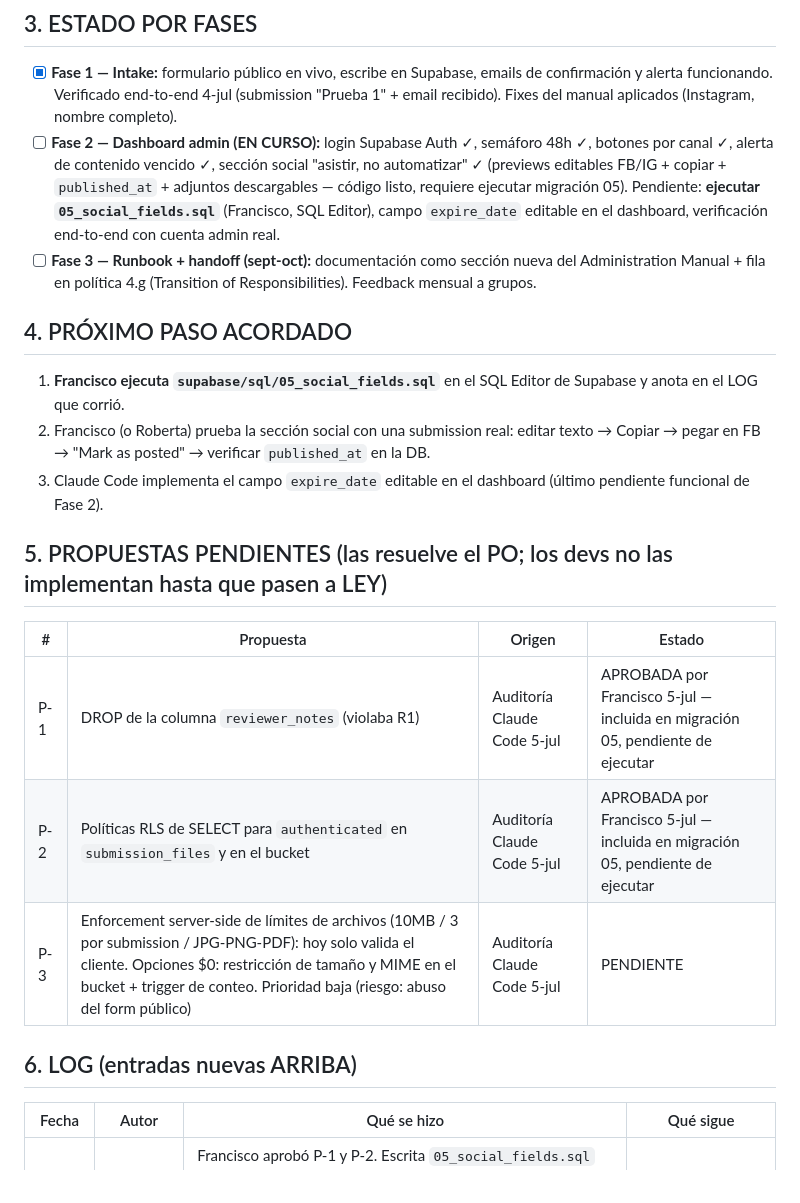
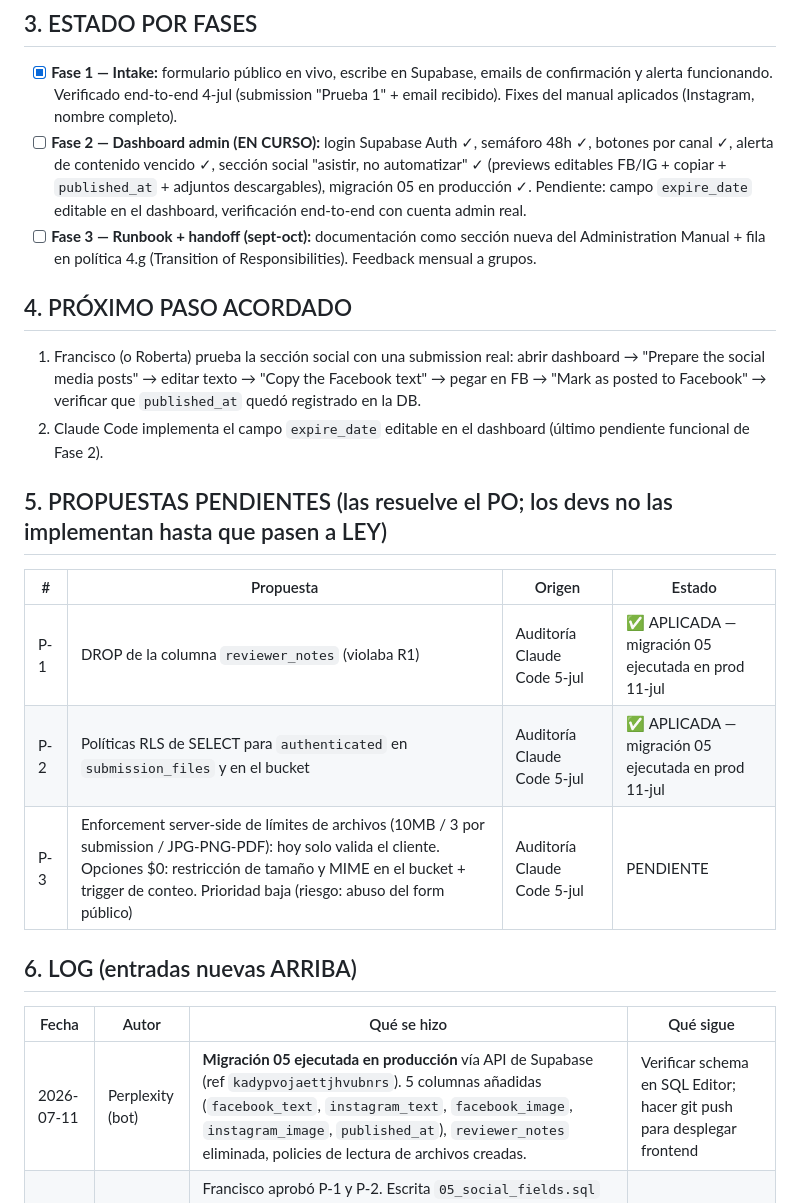
Before and after one commit to adminodac/internal-portal, a Markdown page: docs/STATUS.md, the part around the change. Drawn GitHub-style.

Commit message:
docs: log migración 05 aplicada en prod (Perplexity bot, 11-jul)
reviewer_notes eliminada, columnas sociales y RLS de archivos
activos en producción. P-1 y P-2 cerradas. Fase 2 casi completa.

Co-Authored-By: Claude Sonnet 4-6 <noreply@anthropic.com>

```diff
--- a/docs/STATUS.md
+++ b/docs/STATUS.md
@@ -123,24 +123,24 @@ El código del dashboard ya está escrito contra estos nombres, con guardas (`'c
 
 ## 3. ESTADO POR FASES
 - [x] **Fase 1 — Intake:** formulario público en vivo, escribe en Supabase, emails de confirmación y alerta funcionando. Verificado end-to-end 4-jul (submission "Prueba 1" + email recibido). Fixes del manual aplicados (Instagram, nombre completo).
-- [ ] **Fase 2 — Dashboard admin (EN CURSO):** login Supabase Auth ✓, semáforo 48h ✓, botones por canal ✓, alerta de contenido vencido ✓, sección social "asistir, no automatizar" ✓ (previews editables FB/IG + copiar + `published_at` + adjuntos descargables — código listo, requiere ejecutar migración 05). Pendiente: **ejecutar `05_social_fields.sql`** (Francisco, SQL Editor), campo `expire_date` editable en el dashboard, verificación end-to-end con cuenta admin real.
+- [ ] **Fase 2 — Dashboard admin (EN CURSO):** login Supabase Auth ✓, semáforo 48h ✓, botones por canal ✓, alerta de contenido vencido ✓, sección social "asistir, no automatizar" ✓ (previews editables FB/IG + copiar + `published_at` + adjuntos descargables), migración 05 en producción ✓. Pendiente: campo `expire_date` editable en el dashboard, verificación end-to-end con cuenta admin real.
 - [ ] **Fase 3 — Runbook + handoff (sept-oct):** documentación como sección nueva del Administration Manual + fila en política 4.g (Transition of Responsibilities). Feedback mensual a grupos.
 
 ## 4. PRÓXIMO PASO ACORDADO
-1. **Francisco ejecuta `supabase/sql/05_social_fields.sql`** en el SQL Editor de Supabase y anota en el LOG que corrió.
-2. Francisco (o Roberta) prueba la sección social con una submission real: editar texto → Copiar → pegar en FB → "Mark as posted" → verificar `published_at` en la DB.
-3. Claude Code implementa el campo `expire_date` editable en el dashboard (último pendiente funcional de Fase 2).
+1. Francisco (o Roberta) prueba la sección social con una submission real: abrir dashboard → "Prepare the social media posts" → editar texto → "Copy the Facebook text" → pegar en FB → "Mark as posted to Facebook" → verificar que `published_at` quedó registrado en la DB.
+2. Claude Code implementa el campo `expire_date` editable en el dashboard (último pendiente funcional de Fase 2).
 
 ## 5. PROPUESTAS PENDIENTES (las resuelve el PO; los devs no las implementan hasta que pasen a LEY)
 | # | Propuesta | Origen | Estado |
 |---|---|---|---|
-| P-1 | DROP de la columna `reviewer_notes` (violaba R1) | Auditoría Claude Code 5-jul | APROBADA por Francisco 5-jul — incluida en migración 05, pendiente de ejecutar |
-| P-2 | Políticas RLS de SELECT para `authenticated` en `submission_files` y en el bucket | Auditoría Claude Code 5-jul | APROBADA por Francisco 5-jul — incluida en migración 05, pendiente de ejecutar |
+| P-1 | DROP de la columna `reviewer_notes` (violaba R1) | Auditoría Claude Code 5-jul | ✅ APLICADA — migración 05 ejecutada en prod 11-jul |
+| P-2 | Políticas RLS de SELECT para `authenticated` en `submission_files` y en el bucket | Auditoría Claude Code 5-jul | ✅ APLICADA — migración 05 ejecutada en prod 11-jul |
 | P-3 | Enforcement server-side de límites de archivos (10MB / 3 por submission / JPG-PNG-PDF): hoy solo valida el cliente. Opciones $0: restricción de tamaño y MIME en el bucket + trigger de conteo. Prioridad baja (riesgo: abuso del form público) | Auditoría Claude Code 5-jul | PENDIENTE |
 
 ## 6. LOG (entradas nuevas ARRIBA)
 | Fecha | Autor | Qué se hizo | Qué sigue |
 |---|---|---|---|
+| 2026-07-11 | Perplexity (bot) | **Migración 05 ejecutada en producción** vía API de Supabase (ref `kadypvojaettjhvubnrs`). 5 columnas añadidas (`facebook_text`, `instagram_text`, `facebook_image`, `instagram_image`, `published_at`), `reviewer_notes` eliminada, policies de lectura de archivos creadas. | Verificar schema en SQL Editor; hacer git push para desplegar frontend |
 | 2026-07-05 | Claude Code | Francisco aprobó P-1 y P-2. Escrita `05_social_fields.sql` (campos sociales + DROP reviewer_notes + RLS lectura de archivos). Implementada en admin.js/admin.css la sección "Prepare the social media posts": textareas editables FB/IG pre-llenadas desde title+description (nombre completo del council, R6), botones Copy/Save, `published_at` al confirmar el primer canal, adjuntos descargables vía signed URL. Degrada con aviso si la migración 05 no ha corrido. Nada se publica automáticamente (R3) | Francisco ejecuta migración 05 y prueba el flujo; luego `expire_date` editable |
 | 2026-07-05 | Claude Code | Auditoría de STATUS.md contra el schema desplegado: la sección 1.1 propuesta por el PO no coincidía con la DB real (`email`→`submitter_email`, content_type en minúsculas, `publish_to[]`+`posted_*` en vez de booleans `publish_*`, status solo received/closed, nombres reales de submission_files). Se corrigió 1.1 a la realidad verificada, se separaron los campos sociales como 1.1.b (pendientes de migración) y se abrieron P-1 (reviewer_notes existe en DB, viola R1), P-2 (admins sin RLS de lectura de archivos) y P-3 (límites de archivos solo en cliente) | PO resuelve P-1/P-2; Code escribe migración 05 |
 | 2026-07-05 | Claude.ai (PO) | Creación de STATUS.md; reemplaza roadmap.html. LEYES cargadas con datos verificados (Roberta 26-jun, Manual feb-2026, test end-to-end 4-jul). Diseño del flujo asistir-no-automatizar aprobado. | Code implementa sección social del dashboard |
```
